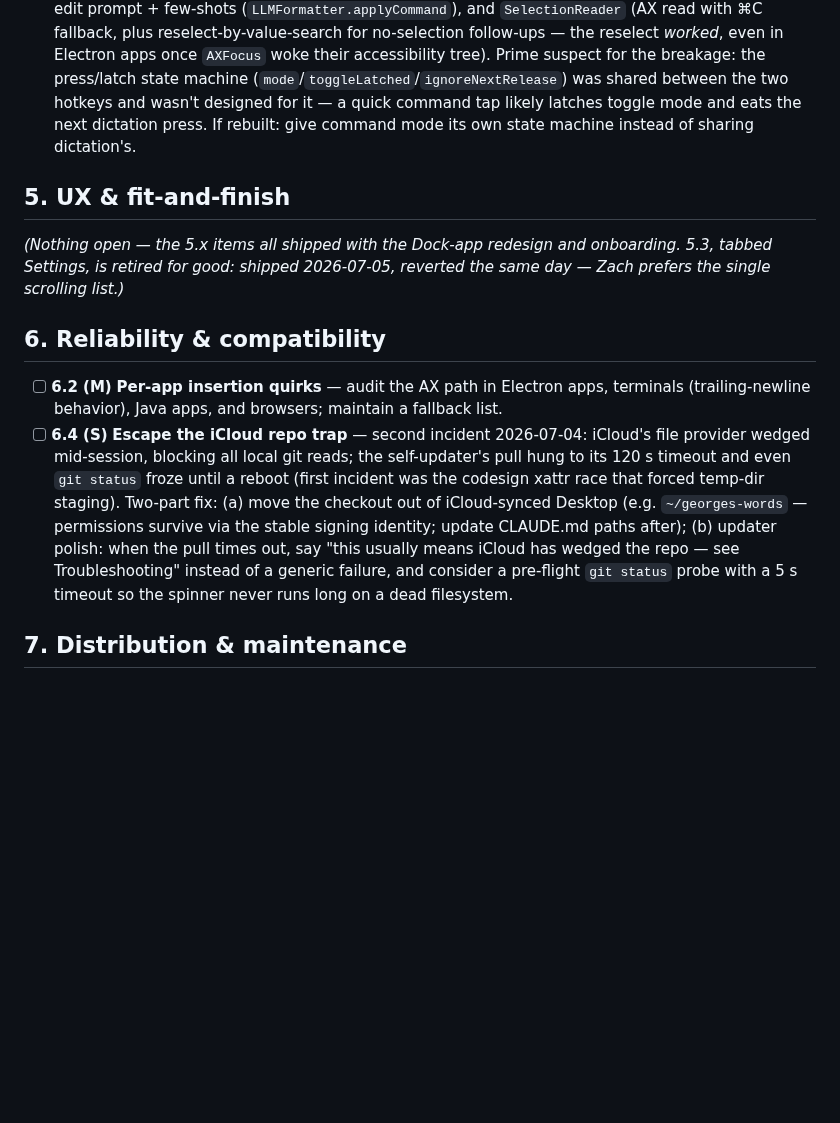
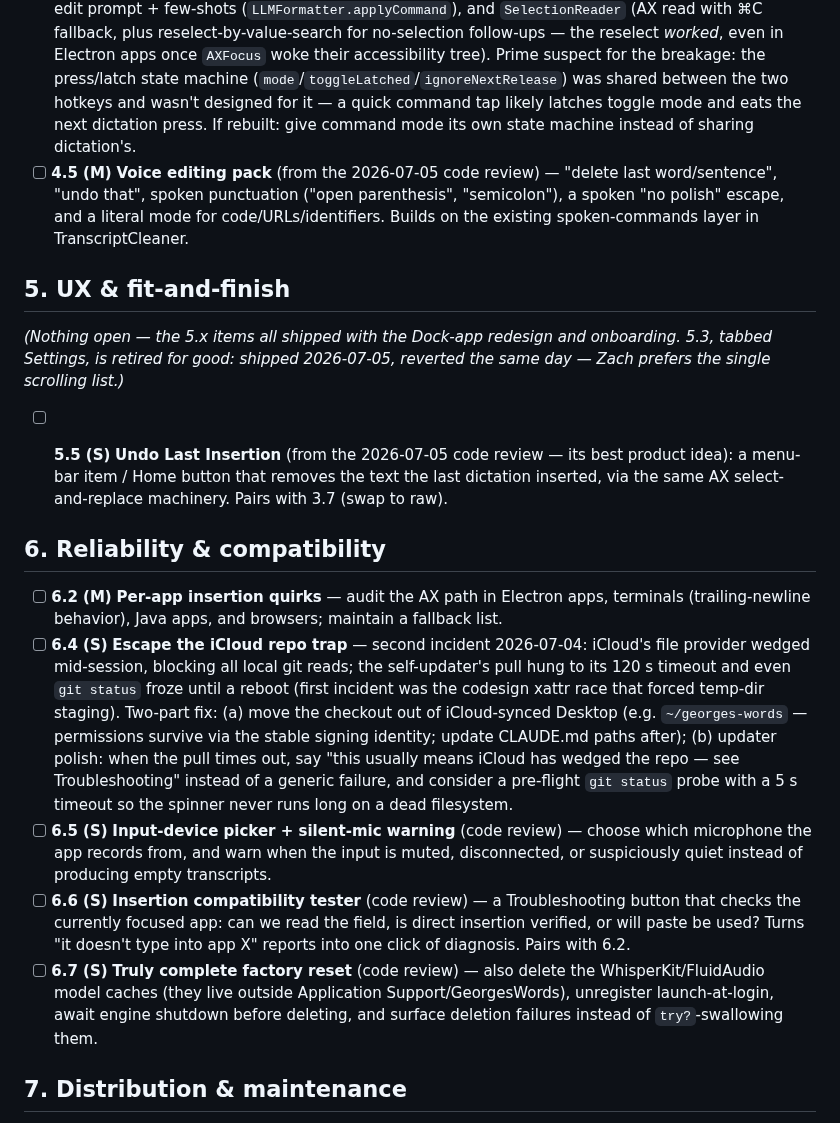
Before and after one commit to zabugov/georges-words, a Markdown page: FUTURE_IMPROVEMENTS.md, the part around one of its changes. Rendered like a GitHub page; blank space fills up the shorter version.

```diff
--- a/FUTURE_IMPROVEMENTS.md
+++ b/FUTURE_IMPROVEMENTS.md
@@ -27,15 +28,22 @@ When we start something from this list, move it out of here and into the work it
 - [ ] **4.1 (M)** **Multilingual dictation** — switch to a multilingual STT model with language auto-detect; the commercial apps support 100+ languages with mid-sentence switching.
 - [ ] **4.2 (M)** **Snippets with placeholders** — "my intro ⟨name⟩" → expansion with a tab-through blank.
 - [ ] **4.4 (M)** **Re-add command mode, properly this time.** Removed entirely 2026-07-05 (along with 4.3, its follow-up extension): after a command-mode use, normal dictation broke completely, and the feature was barely used — not worth debugging in place. Salvage from git history (pre-removal): the edit prompt + few-shots (`LLMFormatter.applyCommand`), and `SelectionReader` (AX read with ⌘C fallback, plus reselect-by-value-search for no-selection follow-ups — the reselect *worked*, even in Electron apps once `AXFocus` woke their accessibility tree). Prime suspect for the breakage: the press/latch state machine (`mode`/`toggleLatched`/`ignoreNextRelease`) was shared between the two hotkeys and wasn't designed for it — a quick command tap likely latches toggle mode and eats the next dictation press. If rebuilt: give command mode its own state machine instead of sharing dictation's.
+- [ ] **4.5 (M)** **Voice editing pack** (from the 2026-07-05 code review) — "delete last word/sentence", "undo that", spoken punctuation ("open parenthesis", "semicolon"), a spoken "no polish" escape, and a literal mode for code/URLs/identifiers. Builds on the existing spoken-commands layer in TranscriptCleaner.
 
 ## 5. UX & fit-and-finish
 
 *(Nothing open — the 5.x items all shipped with the Dock-app redesign and onboarding. 5.3, tabbed Settings, is retired for good: shipped 2026-07-05, reverted the same day — Zach prefers the single scrolling list.)*
 
+- [ ] **5.5 (S)** **Undo Last Insertion** (from the 2026-07-05 code review — its best product idea): a menu-bar item / Home button that removes the text the last dictation inserted, via the same AX select-and-replace machinery. Pairs with 3.7 (swap to raw).
+
+
 ## 6. Reliability & compatibility
 
 - [ ] **6.2 (M)** **Per-app insertion quirks** — audit the AX path in Electron apps, terminals (trailing-newline behavior), Java apps, and browsers; maintain a fallback list.
 - [ ] **6.4 (S)** **Escape the iCloud repo trap** — second incident 2026-07-04: iCloud's file provider wedged mid-session, blocking all local git reads; the self-updater's pull hung to its 120 s timeout and even `git status` froze until a reboot (first incident was the codesign xattr race that forced temp-dir staging). Two-part fix: (a) move the checkout out of iCloud-synced Desktop (e.g. `~/georges-words` — permissions survive via the stable signing identity; update CLAUDE.md paths after); (b) updater polish: when the pull times out, say "this usually means iCloud has wedged the repo — see Troubleshooting" instead of a generic failure, and consider a pre-flight `git status` probe with a 5 s timeout so the spinner never runs long on a dead filesystem.
+- [ ] **6.5 (S)** **Input-device picker + silent-mic warning** (code review) — choose which microphone the app records from, and warn when the input is muted, disconnected, or suspiciously quiet instead of producing empty transcripts.
+- [ ] **6.6 (S)** **Insertion compatibility tester** (code review) — a Troubleshooting button that checks the currently focused app: can we read the field, is direct insertion verified, or will paste be used? Turns "it doesn't type into app X" reports into one click of diagnosis. Pairs with 6.2.
+- [ ] **6.7 (S)** **Truly complete factory reset** (code review) — also delete the WhisperKit/FluidAudio model caches (they live outside Application Support/GeorgesWords), unregister launch-at-login, await engine shutdown before deleting, and surface deletion failures instead of `try?`-swallowing them.
 
 ## 7. Distribution & maintenance
 
```
Also changed, not shown: other parts of FUTURE_IMPROVEMENTS.md (+16 -1 lines).
